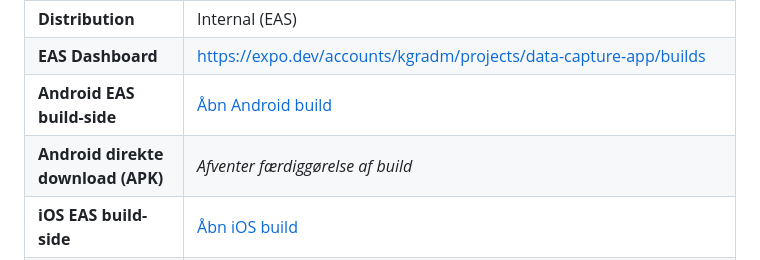
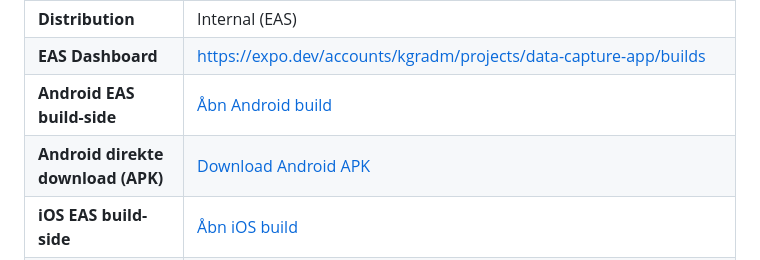
Before and after one commit to KGR9966/data-capture-app, a Markdown page: docs/current-build.md, the part around the change. Drawn GitHub-style.

Commit message:
docs: Android build færdigt, B+C preview klar
- Android: e823cf07-aa97-421e-88ed-98e86b33c70f
  APK: https://expo.dev/artifacts/eas/zU0_U6eQG5Q3OKmvaG3X7GS64ucfVCm03vXyDNpXMa0.apk
- iOS: 0323bbbb-bee5-4fb0-a040-2cfb4f34bf64
  IPA: https://expo.dev/artifacts/eas/Psrqp4nWJUYnQHjxn7G_pn70JSOiQK6PiM9slWVmays.ipa

Co-Authored-By: Claude <noreply@anthropic.com>

```diff
--- a/docs/current-build.md
+++ b/docs/current-build.md
@@ -12,7 +12,7 @@
 | **Distribution** | Internal (EAS) |
 | **EAS Dashboard** | https://expo.dev/accounts/kgradm/projects/data-capture-app/builds |
 | **Android EAS build-side** | [Åbn Android build](https://expo.dev/accounts/kgradm/projects/data-capture-app/builds/e823cf07-aa97-421e-88ed-98e86b33c70f) |
-| **Android direkte download (APK)** | *Afventer færdiggørelse af build* |
+| **Android direkte download (APK)** | [Download Android APK](https://expo.dev/artifacts/eas/zU0_U6eQG5Q3OKmvaG3X7GS64ucfVCm03vXyDNpXMa0.apk) |
 | **iOS EAS build-side** | [Åbn iOS build](https://expo.dev/accounts/kgradm/projects/data-capture-app/builds/0323bbbb-bee5-4fb0-a040-2cfb4f34bf64) |
 | **iOS direkte download (IPA)** | [Download iOS IPA](https://expo.dev/artifacts/eas/Psrqp4nWJUYnQHjxn7G_pn70JSOiQK6PiM9slWVmays.ipa) |
 | **QR-kode** | Scan QR-koden på de respektive EAS build-sider via linksene ovenfor. |
```
